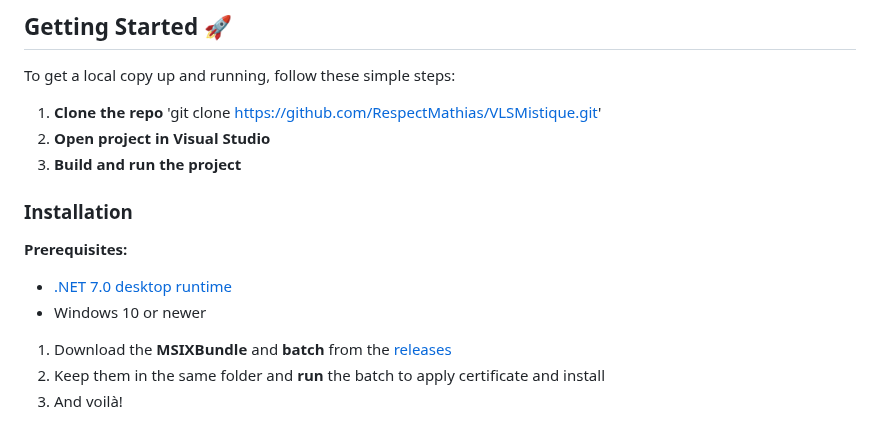
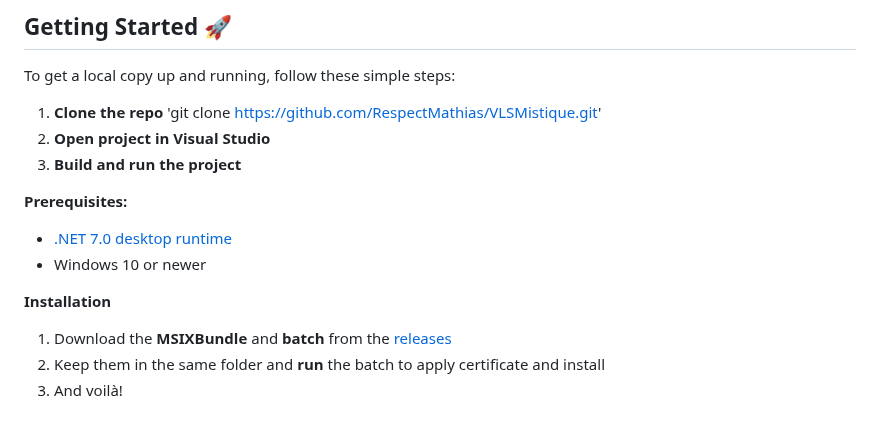
Before and after one commit to RespectMathias/VLSMistique, a Markdown page: README.md, the part around the change. Drawn GitHub-style.

```diff
--- a/README.md
+++ b/README.md
@@ -102,11 +102,11 @@ To get a local copy up and running, follow these simple steps:
 2. **Open project in Visual Studio**
 3. **Build and run the project**
 
-### Installation
 **Prerequisites:**
 * [.NET 7.0 desktop runtime](https://dotnet.microsoft.com/en-us/download/dotnet/7.0)
 * Windows 10 or newer
 
+**Installation**
 1. Download the **MSIXBundle** and **batch** from the [releases](https://github.com/RespectMathias/VLSMistique/releases/)
 2. Keep them in the same folder and **run** the batch to apply certificate and install
 3. And voilà!
```
